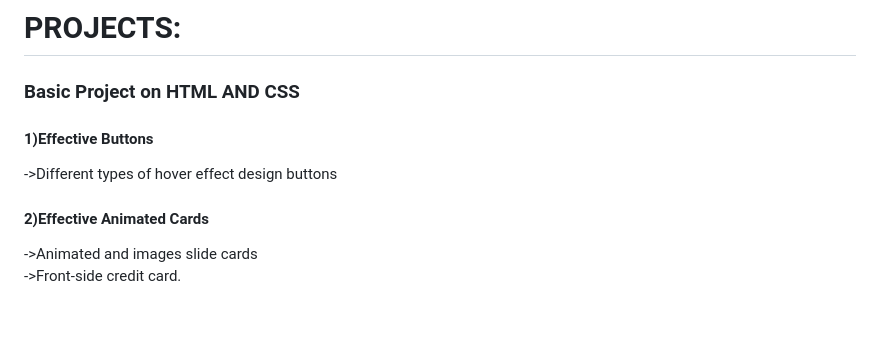
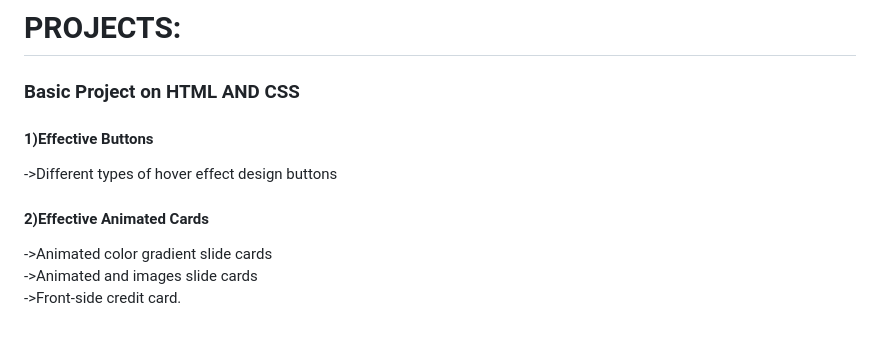
Before and after one commit to raghu1827/raghu1827, a Markdown page: README.md, the part around the change printed below. Rendered like a GitHub page.

```diff
--- a/README.md
+++ b/README.md
@@ -15,6 +15,7 @@
 <h4>1)Effective Buttons</h4>
   ->Different types of hover effect design buttons<br>
 <h4>2)Effective Animated Cards</h4>
+  ->Animated color gradient slide cards<br>
   ->Animated and images slide cards<br>
   ->Front-side credit card.<br><br>
 <h4>3)Java Coffee Website</h4>
```
Also changed, not shown: other parts of README.md (+1 -1 lines).
